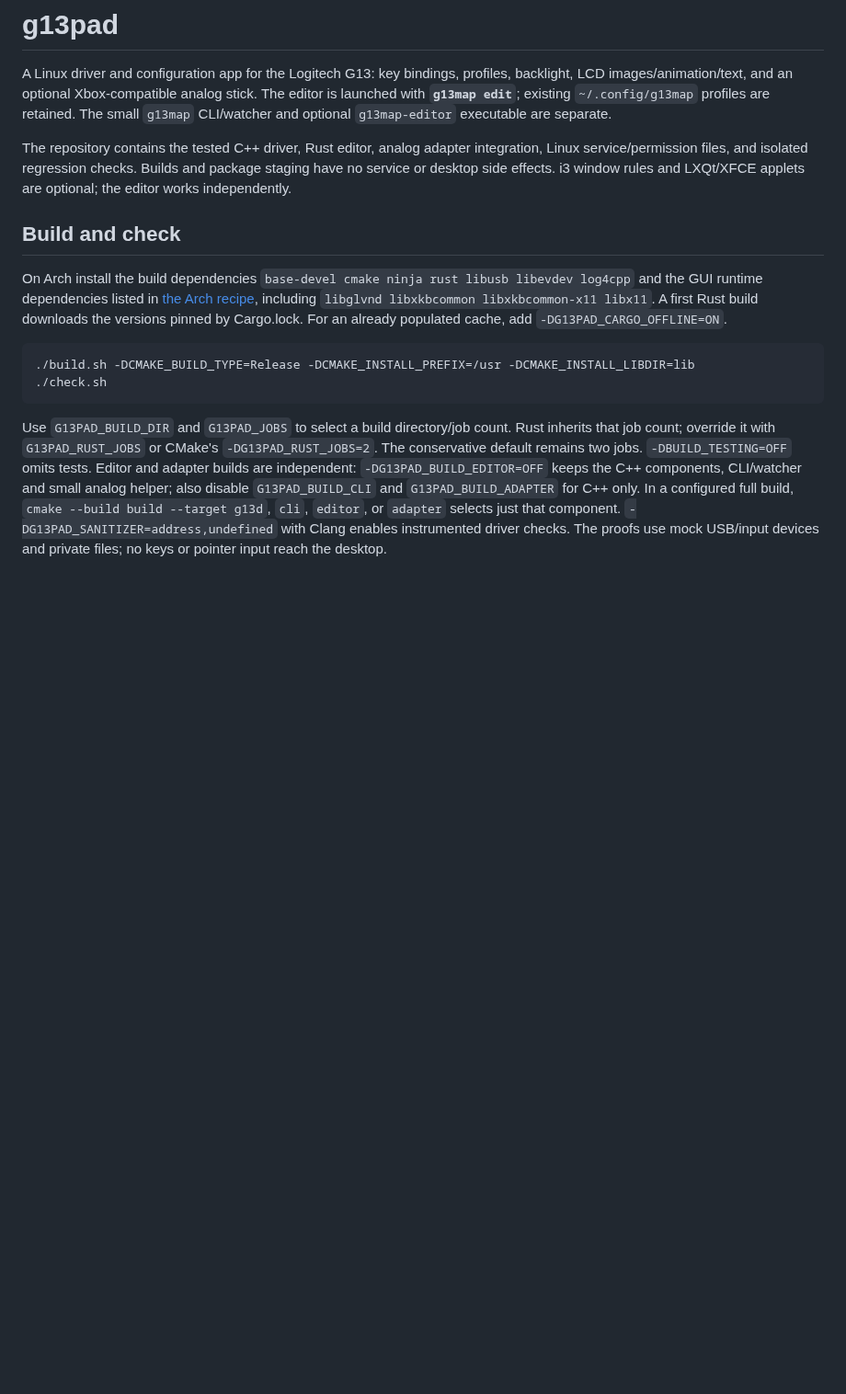
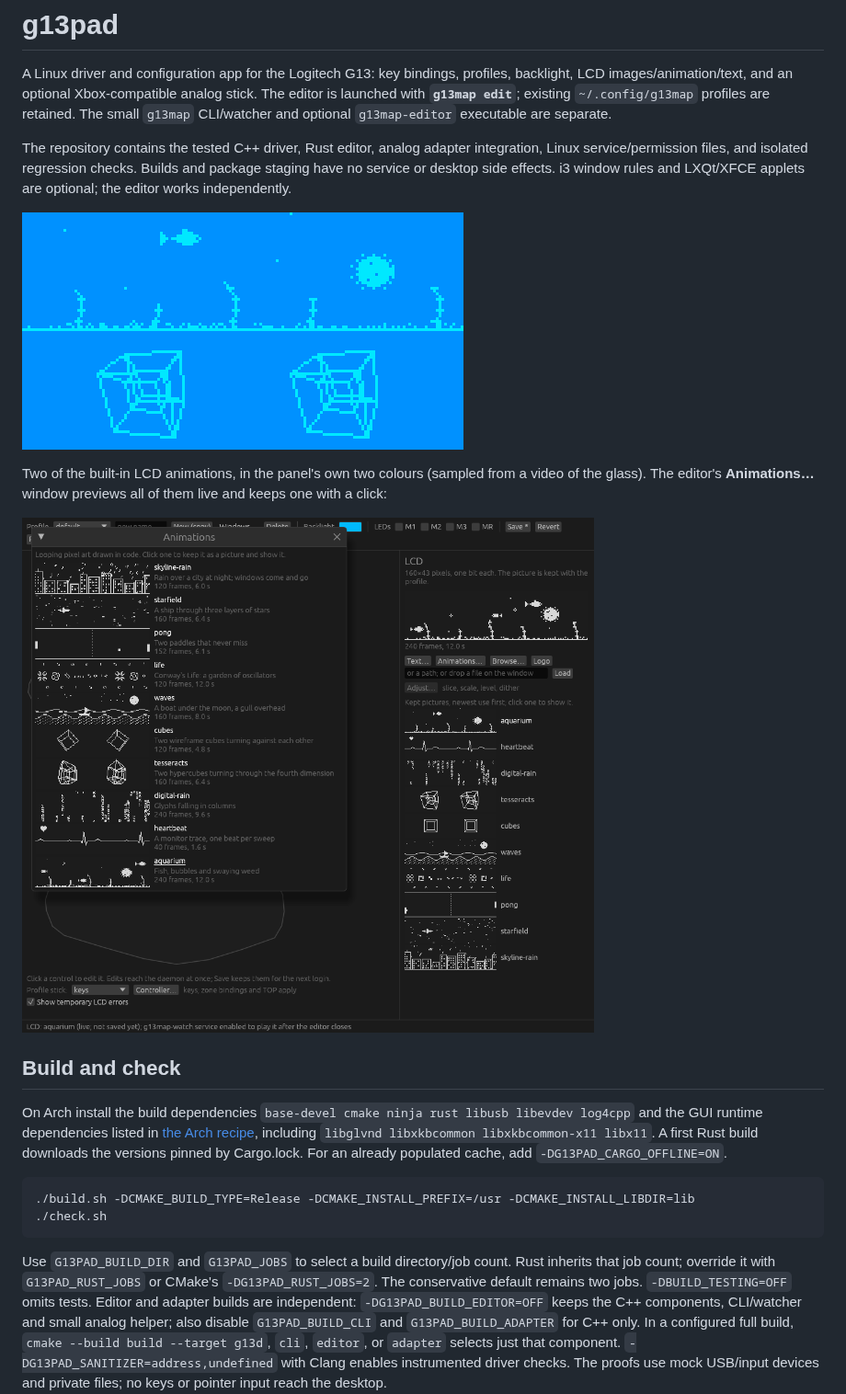
Before and after one commit to nyanmeister/g13pad, a Markdown page: README.md, the part around the change. Shown at 92% size. GitHub-like rendering; pictures changed too: docs/images/aquarium.gif (added), docs/images/editor-animations.png (added), docs/images/tesseracts.gif (added); blank space fills up the shorter version.

Commit message:
README: two animations in the panel's colours and the Animations window
aquarium and tesseracts as looping GIFs at three times scale in the two
colours sampled from a video of the glass (backlight 0091FF, lit pixels
00E8FF), and the editor screenshot from a private X display.

```diff
--- a/README.md
+++ b/README.md
@@ -9,6 +9,15 @@ The repository contains the tested C++ driver, Rust editor, analog adapter integ
 Linux service/permission files, and isolated regression checks. Builds and package staging
 have no service or desktop side effects. i3 window rules and LXQt/XFCE applets are optional;
 the editor works independently.
+
+![Aquarium: fish cross, a pufferfish stays](docs/images/aquarium.gif)
+![Tesseracts: two hypercubes turning through the fourth dimension](docs/images/tesseracts.gif)
+
+Two of the built-in LCD animations, in the panel's own two colours (sampled from a video
+of the glass). The editor's **Animations…** window previews all of them live and keeps
+one with a click:
+
+![The editor with the Animations window open](docs/images/editor-animations.png)
 
 ## Build and check
 
```
